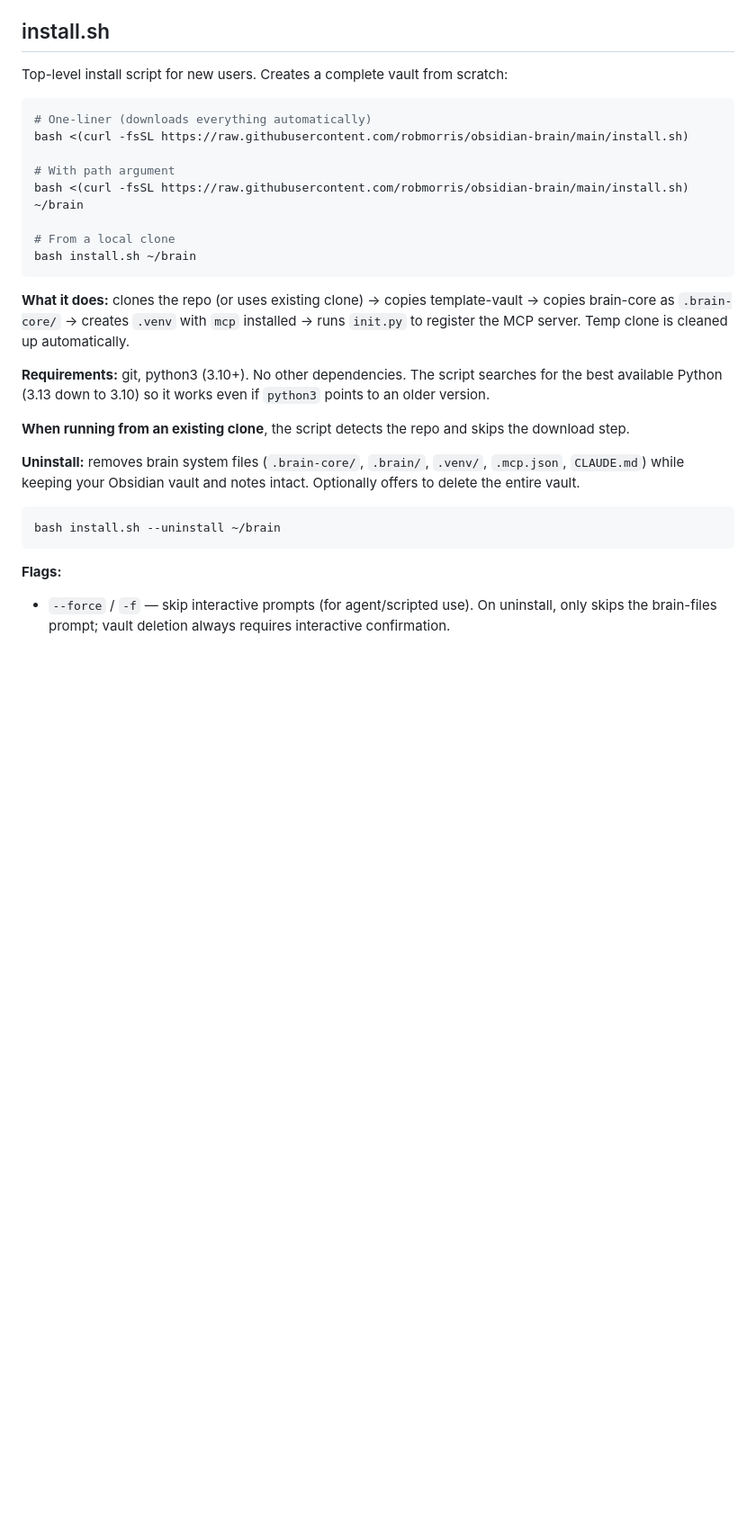
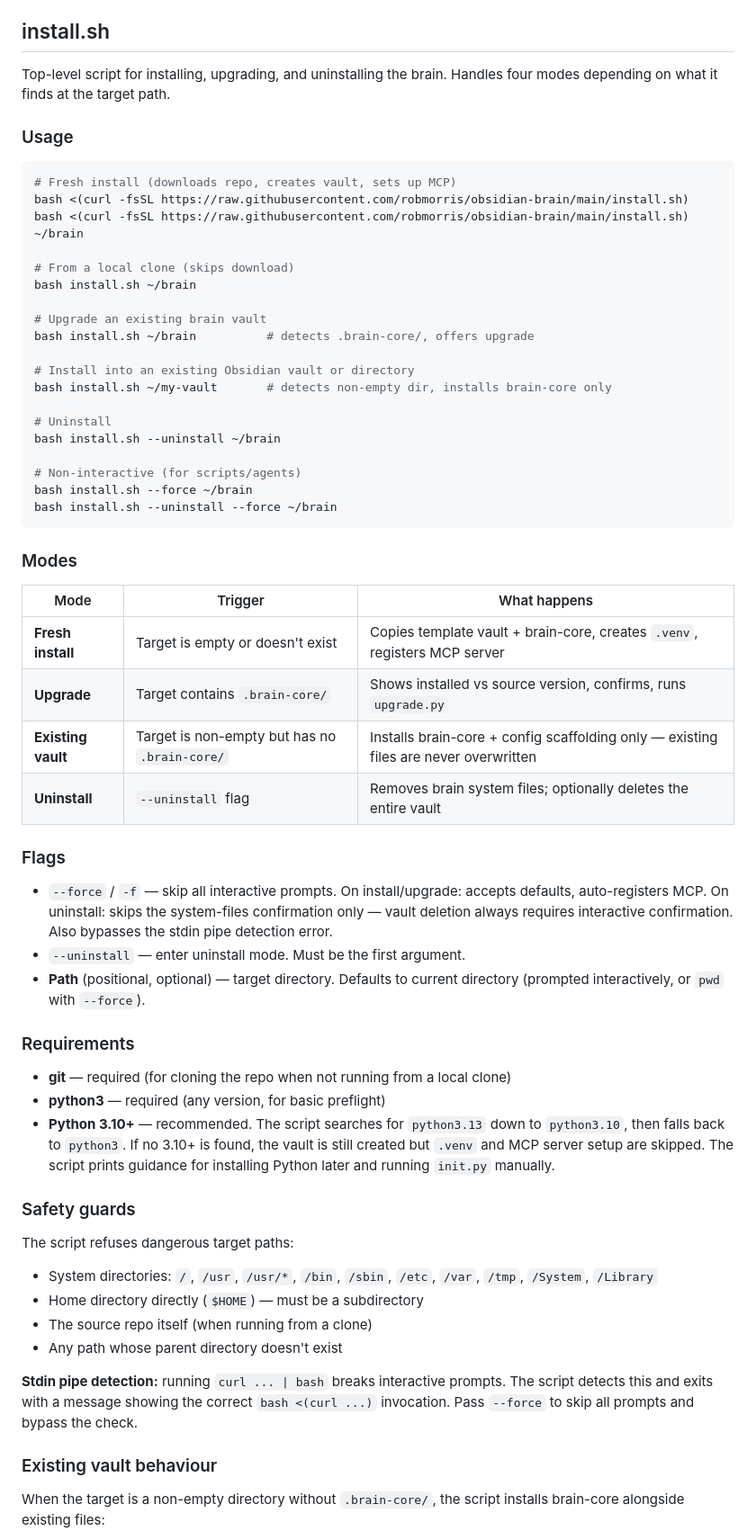
Before and after one commit to Rob-Morris/obsidian-brain, a Markdown page: docs/tooling.md, the part around one of its changes. Shown at 90% size. GitHub-like rendering; blank space fills up the shorter version.

````diff
--- a/docs/tooling.md
+++ b/docs/tooling.md
@@ -170,31 +170,65 @@ Conditional:
 
 ## install.sh
 
-Top-level install script for new users. Creates a complete vault from scratch:
+Top-level script for installing, upgrading, and uninstalling the brain. Handles four modes depending on what it finds at the target path.
+
+### Usage
 
 ```bash
-# One-liner (downloads everything automatically)
+# Fresh install (downloads repo, creates vault, sets up MCP)
 bash <(curl -fsSL https://raw.githubusercontent.com/robmorris/obsidian-brain/main/install.sh)
-
-# With path argument
 bash <(curl -fsSL https://raw.githubusercontent.com/robmorris/obsidian-brain/main/install.sh) ~/brain
 
-# From a local clone
+# From a local clone (skips download)
 bash install.sh ~/brain
+
+# Upgrade an existing brain vault
+bash install.sh ~/brain          # detects .brain-core/, offers upgrade
+
+# Install into an existing Obsidian vault or directory
+bash install.sh ~/my-vault       # detects non-empty dir, installs brain-core only
+
+# Uninstall
+bash install.sh --uninstall ~/brain
+
+# Non-interactive (for scripts/agents)
+bash install.sh --force ~/brain
+bash install.sh --uninstall --force ~/brain
 ```
 
-**What it does:** clones the repo (or uses existing clone) → copies template-vault → copies brain-core as `.brain-core/` → creates `.venv` with `mcp` installed → runs `init.py` to register the MCP server. Temp clone is cleaned up automatically.
+### Modes
 
-**Requirements:** git, python3 (3.10+). No other dependencies. The script searches for the best available Python (3.13 down to 3.10) so it works even if `python3` points to an older version.
+| Mode | Trigger | What happens |
+|---|---|---|
+| **Fresh install** | Target is empty or doesn't exist | Copies template vault + brain-core, creates `.venv`, registers MCP server |
+| **Upgrade** | Target contains `.brain-core/` | Shows installed vs source version, confirms, runs `upgrade.py` |
+| **Existing vault** | Target is non-empty but has no `.brain-core/` | Installs brain-core + config scaffolding only — existing files are never overwritten |
+| **Uninstall** | `--uninstall` flag | Removes brain system files; optionally deletes the entire vault |
 
-**When running from an existing clone**, the script detects the repo and skips the download step.
+### Flags
 
-**Uninstall:** removes brain system files (`.brain-core/`, `.brain/`, `.venv/`, `.mcp.json`, `CLAUDE.md`) while keeping your Obsidian vault and notes intact. Optionally offers to delete the entire vault.
+- `--force` / `-f` — skip all interactive prompts. On install/upgrade: accepts defaults, auto-registers MCP. On uninstall: skips the system-files confirmation only — vault deletion always requires interactive confirmation. Also bypasses the stdin pipe detection error.
+- `--uninstall` — enter uninstall mode. Must be the first argument.
+- **Path** (positional, optional) — target directory. Defaults to current directory (prompted interactively, or `pwd` with `--force`).
 
-```bash
-bash install.sh --uninstall ~/brain
-```
+### Requirements
 
-**Flags:**
+- **git** — required (for cloning the repo when not running from a local clone)
+- **python3** — required (any version, for basic preflight)
+- **Python 3.10+** — recommended. The script searches for `python3.13` down to `python3.10`, then falls back to `python3`. If no 3.10+ is found, the vault is still created but `.venv` and MCP server setup are skipped. The script prints guidance for installing Python later and running `init.py` manually.
 
-- `--force` / `-f` — skip interactive prompts (for agent/scripted use). On uninstall, only skips the brain-files prompt; vault deletion always requires interactive confirmation.
+### Safety guards
+
+The script refuses dangerous target paths:
+
+- System directories: `/`, `/usr`, `/usr/*`, `/bin`, `/sbin`, `/etc`, `/var`, `/tmp`, `/System`, `/Library`
+- Home directory directly (`$HOME`) — must be a subdirectory
+- The source repo itself (when running from a clone)
+- Any path whose parent directory doesn't exist
+
+**Stdin pipe detection:** running `curl ... | bash` breaks interactive prompts. The script detects this and exits with a message showing the correct `bash <(curl ...)` invocation. Pass `--force` to skip all prompts and bypass the check.
+
+### Existing vault behaviour
+
+When the target is a non-empty directory without `.brain-core/`, the script installs brain-core alongside existing files:
+
````
Also changed, not shown: other parts of docs/tooling.md (+16 -0 lines), README.md (+38 -1 lines), docs/user-guide.md (+1 -0 lines).
